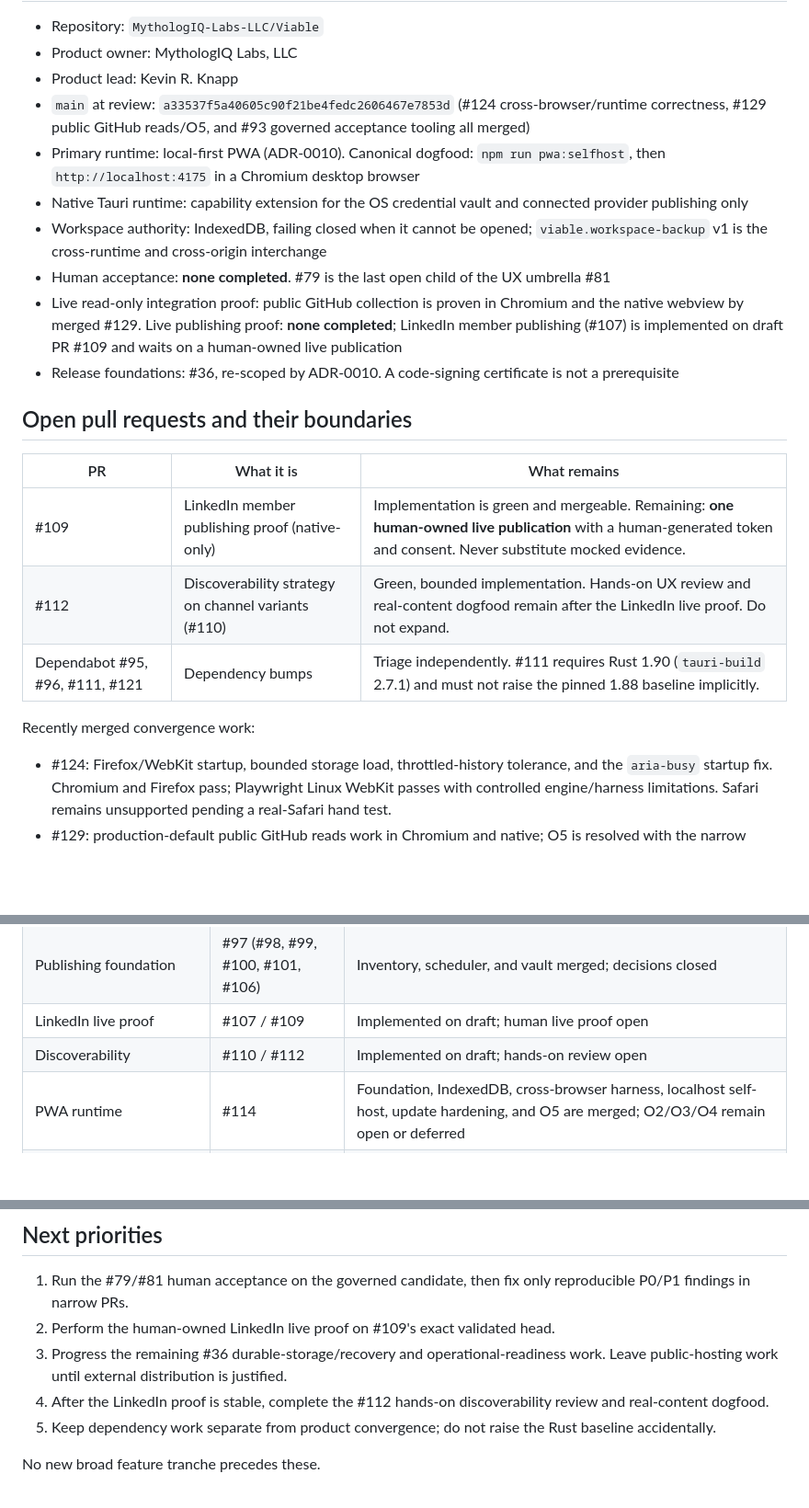
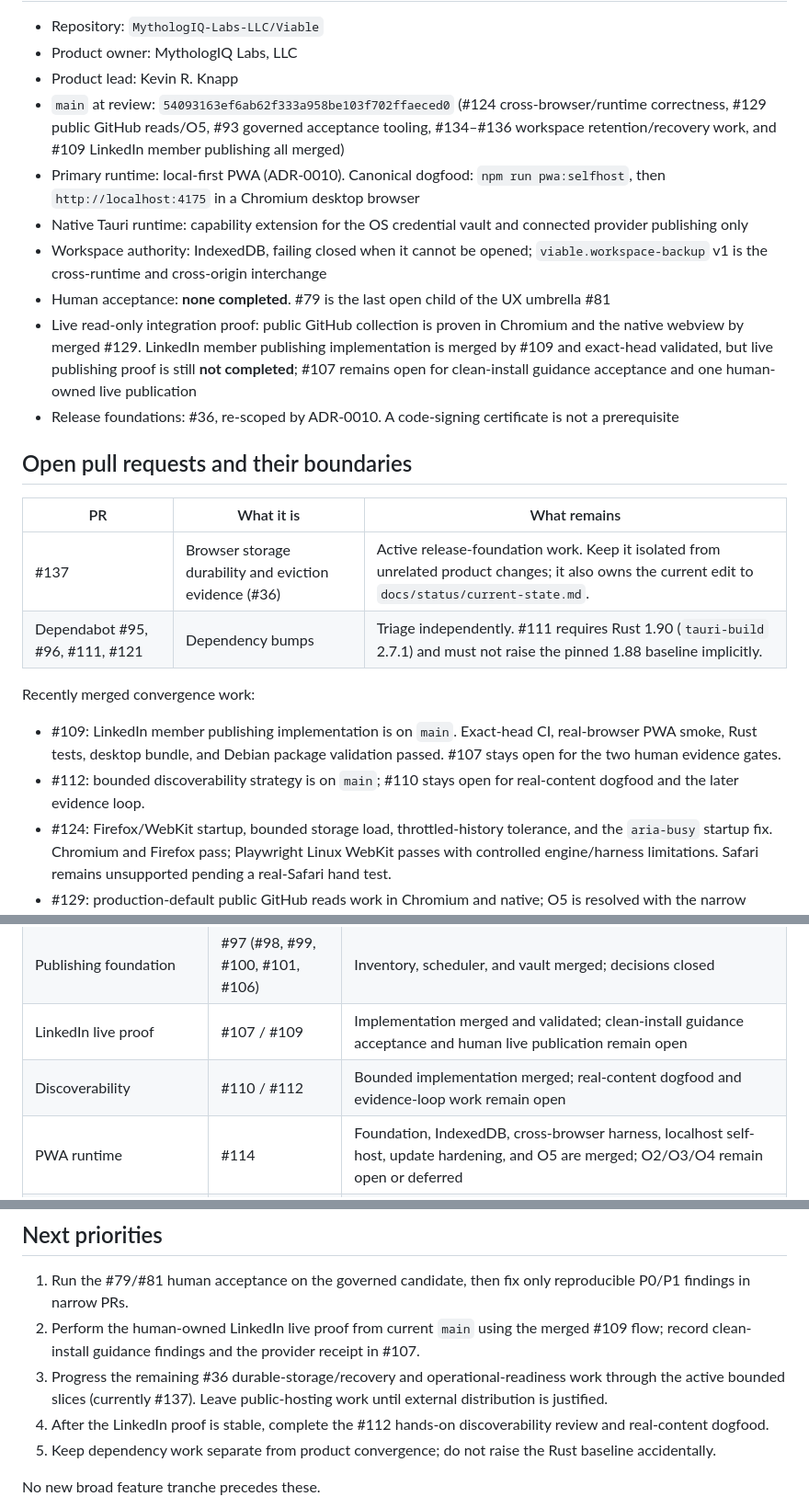
Before and after one commit to MythologIQ-Labs-LLC/Viable, a Markdown page: docs/handoff/CURRENT.md, 3 parts joined by grey strips. Shown at 92% size. GitHub-like rendering; blank space fills up the shorter version.

Commit message:
Reconcile handoff after LinkedIn and recovery merges

```diff
--- a/docs/handoff/CURRENT.md
+++ b/docs/handoff/CURRENT.md
@@ -11,23 +11,24 @@ Implementation truth lives in [`docs/status/current-state.md`](../status/current
 - Repository: `MythologIQ-Labs-LLC/Viable`
 - Product owner: MythologIQ Labs, LLC
 - Product lead: Kevin R. Knapp
-- `main` at review: `a33537f5a40605c90f21be4fedc2606467e7853d` (#124 cross-browser/runtime correctness, #129 public GitHub reads/O5, and #93 governed acceptance tooling all merged)
+- `main` at review: `54093163ef6ab62f333a958be103f702ffaeced0` (#124 cross-browser/runtime correctness, #129 public GitHub reads/O5, #93 governed acceptance tooling, #134–#136 workspace retention/recovery work, and #109 LinkedIn member publishing all merged)
 - Primary runtime: local-first PWA (ADR-0010). Canonical dogfood: `npm run pwa:selfhost`, then `http://localhost:4175` in a Chromium desktop browser
 - Native Tauri runtime: capability extension for the OS credential vault and connected provider publishing only
 - Workspace authority: IndexedDB, failing closed when it cannot be opened; `viable.workspace-backup` v1 is the cross-runtime and cross-origin interchange
 - Human acceptance: **none completed**. #79 is the last open child of the UX umbrella #81
-- Live read-only integration proof: public GitHub collection is proven in Chromium and the native webview by merged #129. Live publishing proof: **none completed**; LinkedIn member publishing (#107) is implemented on draft PR #109 and waits on a human-owned live publication
+- Live read-only integration proof: public GitHub collection is proven in Chromium and the native webview by merged #129. LinkedIn member publishing implementation is merged by #109 and exact-head validated, but live publishing proof is still **not completed**; #107 remains open for clean-install guidance acceptance and one human-owned live publication
 - Release foundations: #36, re-scoped by ADR-0010. A code-signing certificate is not a prerequisite
 
 ## Open pull requests and their boundaries
 
 | PR | What it is | What remains |
 |---|---|---|
-| #109 | LinkedIn member publishing proof (native-only) | Implementation is green and mergeable. Remaining: **one human-owned live publication** with a human-generated token and consent. Never substitute mocked evidence. |
-| #112 | Discoverability strategy on channel variants (#110) | Green, bounded implementation. Hands-on UX review and real-content dogfood remain after the LinkedIn live proof. Do not expand. |
+| #137 | Browser storage durability and eviction evidence (#36) | Active release-foundation work. Keep it isolated from unrelated product changes; it also owns the current edit to `docs/status/current-state.md`. |
 | Dependabot #95, #96, #111, #121 | Dependency bumps | Triage independently. #111 requires Rust 1.90 (`tauri-build` 2.7.1) and must not raise the pinned 1.88 baseline implicitly. |
 
 Recently merged convergence work:
+- #109: LinkedIn member publishing implementation is on `main`. Exact-head CI, real-browser PWA smoke, Rust tests, desktop bundle, and Debian package validation passed. #107 stays open for the two human evidence gates.
+- #112: bounded discoverability strategy is on `main`; #110 stays open for real-content dogfood and the later evidence loop.
 - #124: Firefox/WebKit startup, bounded storage load, throttled-history tolerance, and the `aria-busy` startup fix. Chromium and Firefox pass; Playwright Linux WebKit passes with controlled engine/harness limitations. Safari remains unsupported pending a real-Safari hand test.
 - #129: production-default public GitHub reads work in Chromium and native; O5 is resolved with the narrow native CSP required for `api.github.com` and media review.
 - #93: governed human-acceptance runbooks, deterministic seed, and the 2026-10-06 candidate record are now on `main`.
@@ -103,8 +104,8 @@ Viable is not a social scheduler, content generator, event monitor, repository s
 | Website Watch Stage 1 | #29 | Implemented and hardened; human acceptance via #81 |
 | UX completion | #81 (#72–#80) | All children merged; #79 hands-on acceptance and the demo gate remain |
 | Publishing foundation | #97 (#98, #99, #100, #101, #106) | Inventory, scheduler, and vault merged; decisions closed |
-| LinkedIn live proof | #107 / #109 | Implemented on draft; human live proof open |
-| Discoverability | #110 / #112 | Implemented on draft; hands-on review open |
+| LinkedIn live proof | #107 / #109 | Implementation merged and validated; clean-install guidance acceptance and human live publication remain open |
+| Discoverability | #110 / #112 | Bounded implementation merged; real-content dogfood and evidence-loop work remain open |
 | PWA runtime | #114 | Foundation, IndexedDB, cross-browser harness, localhost self-host, update hardening, and O5 are merged; O2/O3/O4 remain open or deferred |
 | Release foundations | #36 | Open; see the classification in the status record |
 
@@ -125,8 +126,8 @@ The acceptance runbooks, deterministic seed, and current candidate record are me
 ## Next priorities
 
 1. Run the #79/#81 human acceptance on the governed candidate, then fix only reproducible P0/P1 findings in narrow PRs.
-2. Perform the human-owned LinkedIn live proof on #109's exact validated head.
-3. Progress the remaining #36 durable-storage/recovery and operational-readiness work. Leave public-hosting work until external distribution is justified.
+2. Perform the human-owned LinkedIn live proof from current `main` using the merged #109 flow; record clean-install guidance findings and the provider receipt in #107.
+3. Progress the remaining #36 durable-storage/recovery and operational-readiness work through the active bounded slices (currently #137). Leave public-hosting work until external distribution is justified.
 4. After the LinkedIn proof is stable, complete the #112 hands-on discoverability review and real-content dogfood.
 5. Keep dependency work separate from product convergence; do not raise the Rust baseline accidentally.
 
```
Also changed, not shown: other parts of docs/handoff/CURRENT.md (+1 -1 lines).
